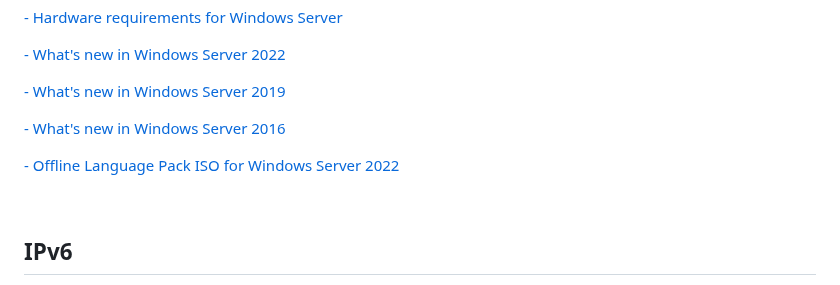
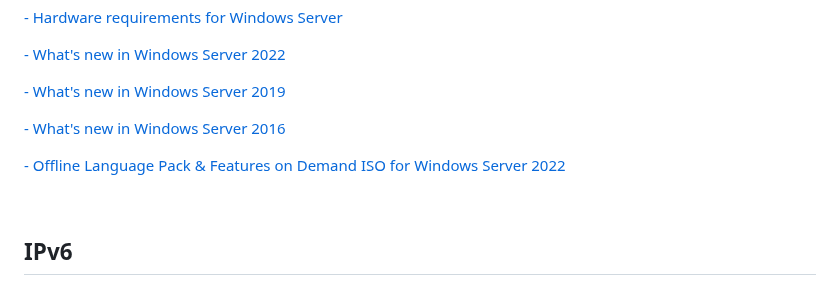
Before and after one commit to Ashdf1992/wiki, a Markdown page: assets/pages/MicrosoftArticles.md, the part around the change. GitHub-like rendering.

```diff
--- a/assets/pages/MicrosoftArticles.md
+++ b/assets/pages/MicrosoftArticles.md
@@ -13,7 +13,7 @@
 
 [- What's new in Windows Server 2016](https://learn.microsoft.com/en-us/windows-server/get-started/whats-new-in-windows-server-2016)
 
-[- Offline Language Pack ISO for Windows Server 2022](https://www.microsoft.com/en-us/evalcenter/evaluate-windows-server-2022)
+[- Offline Language Pack & Features on Demand ISO for Windows Server 2022](https://www.microsoft.com/en-us/evalcenter/evaluate-windows-server-2022)
 
 <br>
 
```
